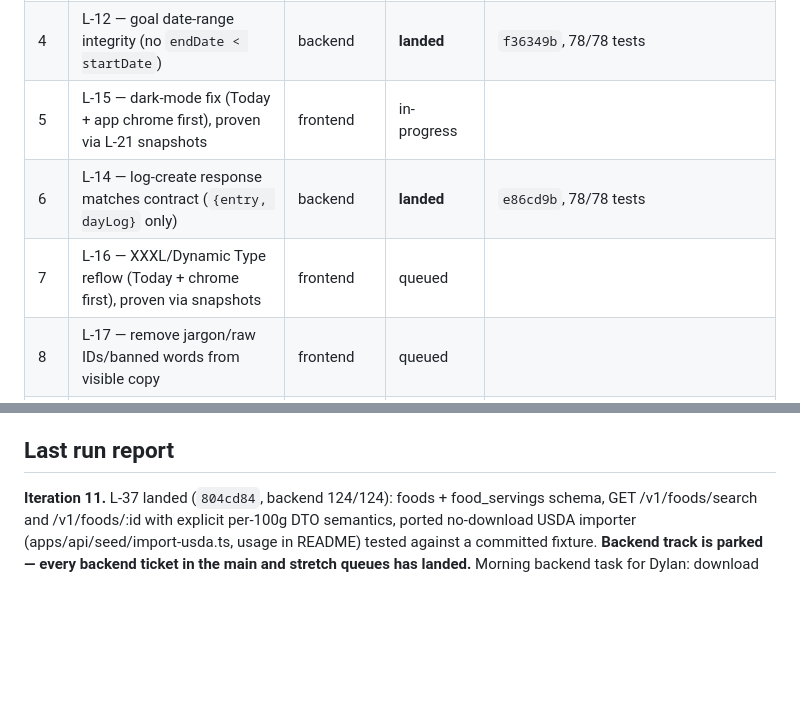
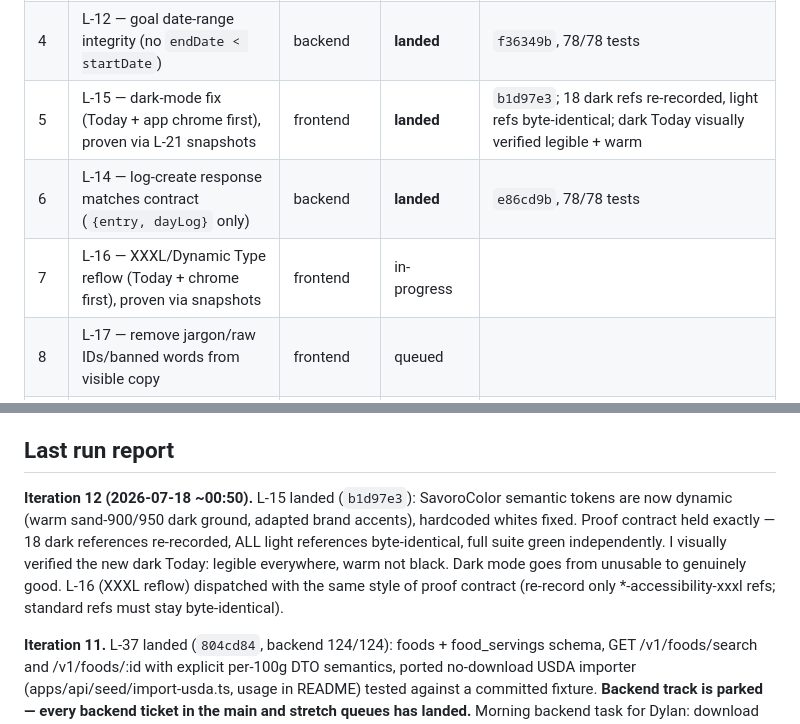
Before and after one commit to dylanreedx/savoro, a Markdown page: docs/STATUS.md, 2 parts joined by grey strips. GitHub-like rendering; blank space fills up the shorter version.

Commit message:
docs: loop status update (L-15 landed — dark mode fixed)

```diff
--- a/docs/STATUS.md
+++ b/docs/STATUS.md
@@ -39,9 +39,9 @@ Max one active ticket per track; lands are serialized on `main`.
 | 2 | SAV-129 + L-1 — publish lifecycle, close public-draft logging hole, real `publishedAt` | backend | **landed** | `705510f`, 74/74 tests |
 | 3 | L-21 — snapshot harness: {light,dark}×{standard,XXXL} matrix ("agent eyes") | frontend | **landed** | `9e74efc`, 36 references across 9 screens; 213 unit/snapshot + 1 UI green |
 | 4 | L-12 — goal date-range integrity (no `endDate < startDate`) | backend | **landed** | `f36349b`, 78/78 tests |
-| 5 | L-15 — dark-mode fix (Today + app chrome first), proven via L-21 snapshots | frontend | in-progress | |
+| 5 | L-15 — dark-mode fix (Today + app chrome first), proven via L-21 snapshots | frontend | **landed** | `b1d97e3`; 18 dark refs re-recorded, light refs byte-identical; dark Today visually verified legible + warm |
 | 6 | L-14 — log-create response matches contract (`{entry, dayLog}` only) | backend | **landed** | `e86cd9b`, 78/78 tests |
-| 7 | L-16 — XXXL/Dynamic Type reflow (Today + chrome first), proven via snapshots | frontend | queued | |
+| 7 | L-16 — XXXL/Dynamic Type reflow (Today + chrome first), proven via snapshots | frontend | in-progress | |
 | 8 | L-17 — remove jargon/raw IDs/banned words from visible copy | frontend | queued | |
 | 9 | L-23 — vertical slice: Today live against local Worker (auth, day log, goals, log create) | integration | queued — gated on #1 and #3 | |
 | 10 | L-24 — Today UAT bundle for Dylan (checklist + screenshots + limitations) | human-in-loop | queued — gated on #9 | |
@@ -110,6 +110,15 @@ L-19 (reconcile stale planning docs), L-11 (dedupe prototype bundles — exact d
 - Anything touching `docs/api-contract.md` — contract changes require human approval, always.
 
 ## Last run report
+
+**Iteration 12 (2026-07-18 ~00:50).** L-15 landed (`b1d97e3`): SavoroColor
+semantic tokens are now dynamic (warm sand-900/950 dark ground, adapted brand
+accents), hardcoded whites fixed. Proof contract held exactly — 18 dark
+references re-recorded, ALL light references byte-identical, full suite green
+independently. I visually verified the new dark Today: legible everywhere,
+warm not black. Dark mode goes from unusable to genuinely good. L-16 (XXXL
+reflow) dispatched with the same style of proof contract (re-record only
+*-accessibility-xxxl refs; standard refs must stay byte-identical).
 
 **Iteration 11.** L-37 landed (`804cd84`, backend 124/124): foods +
 food_servings schema, GET /v1/foods/search and /v1/foods/:id with explicit
```
